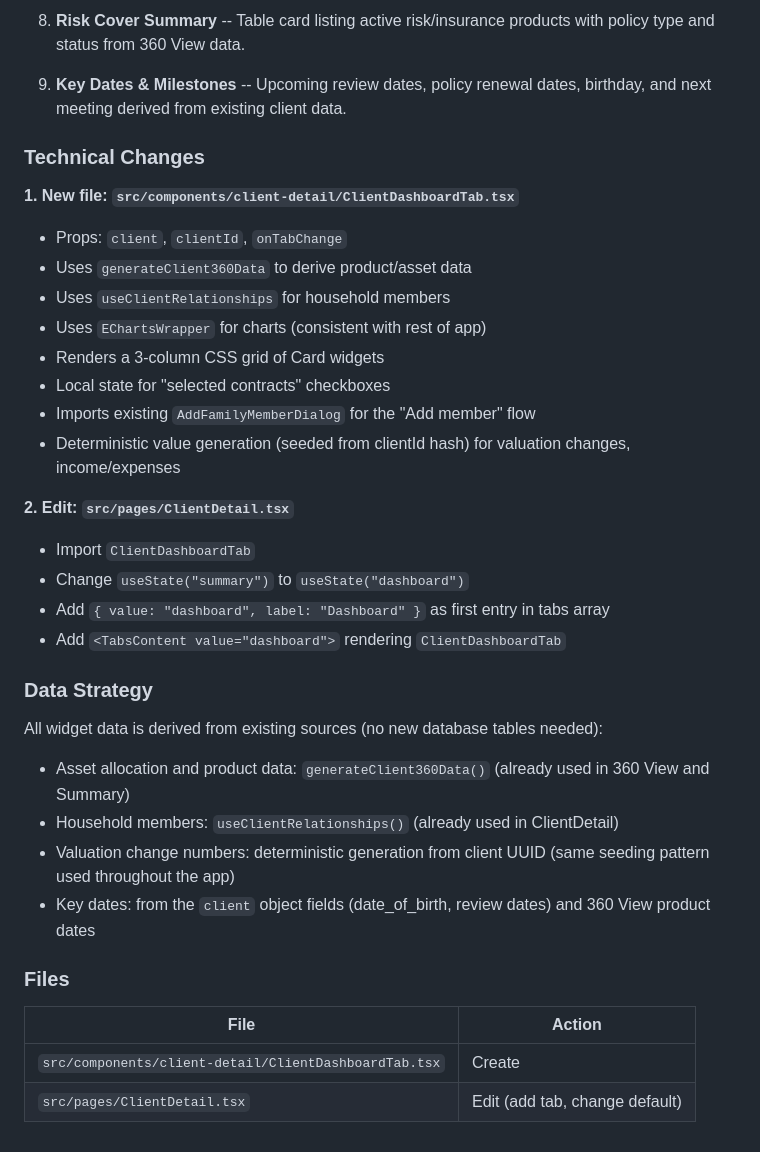
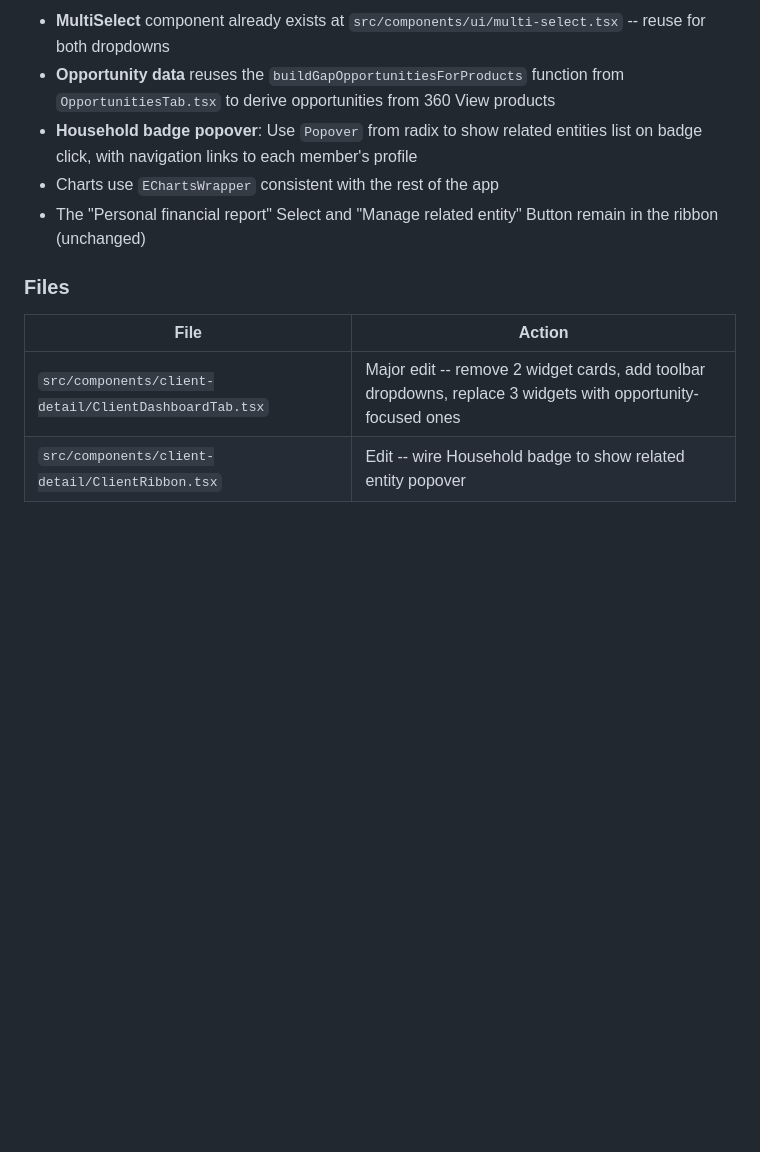
Before and after one commit to AgileWorksZA/vantage-advisor-hub-d27a9099, a Markdown page: .lovable/plan.md, the part around one of its changes. Rendered like a GitHub page; blank space fills up the shorter version.

```diff
--- a/.lovable/plan.md
+++ b/.lovable/plan.md
@@ -43,34 +56,12 @@ Row 3:
-8. **Risk Cover Summary** -- Table card listing active risk/insurance products with policy type and status from 360 View data.
-
-9. **Key Dates & Milestones** -- Upcoming review dates, policy renewal dates, birthday, and next meeting derived from existing client data.
-
-### Technical Changes
-
-**1. New file: `src/components/client-detail/ClientDashboardTab.tsx`**
-- Props: `client`, `clientId`, `onTabChange`
-- Uses `generateClient360Data` to derive product/asset data
-- Uses `useClientRelationships` for household members
-- Uses `EChartsWrapper` for charts (consistent with rest of app)
-- Renders a 3-column CSS grid of Card widgets
-- Local state for "selected contracts" checkboxes
-- Imports existing `AddFamilyMemberDialog` for the "Add member" flow
-- Deterministic value generation (seeded from clientId hash) for valuation changes, income/expenses
-
-**2. Edit: `src/pages/ClientDetail.tsx`**
-- Import `ClientDashboardTab`
-- Change `useState("summary")` to `useState("dashboard")`
-- Add `{ value: "dashboard", label: "Dashboard" }` as first entry in tabs array
-- Add `<TabsContent value="dashboard">` rendering `ClientDashboardTab`
-
-### Data Strategy
-All widget data is derived from existing sources (no new database tables needed):
-- Asset allocation and product data: `generateClient360Data()` (already used in 360 View and Summary)
-- Household members: `useClientRelationships()` (already used in ClientDetail)
-- Valuation change numbers: deterministic generation from client UUID (same seeding pattern used throughout the app)
-- Key dates: from the `client` object fields (date_of_birth, review dates) and 360 View product dates
+- **MultiSelect** component already exists at `src/components/ui/multi-select.tsx` -- reuse for both dropdowns
+- **Opportunity data** reuses the `buildGapOpportunitiesForProducts` function from `OpportunitiesTab.tsx` to derive opportunities from 360 View products
+- **Household badge popover**: Use `Popover` from radix to show related entities list on badge click, with navigation links to each member's profile
+- Charts use `EChartsWrapper` consistent with the rest of the app
+- The "Personal financial report" Select and "Manage related entity" Button remain in the ribbon (unchanged)
 
 ### Files
+
 | File | Action |
 |------|--------|
-| `src/components/client-detail/ClientDashboardTab.tsx` | Create |
-| `src/pages/ClientDetail.tsx` | Edit (add tab, change default) |
+| `src/components/client-detail/ClientDashboardTab.tsx` | Major edit -- remove 2 widget cards, add toolbar dropdowns, replace 3 widgets with opportunity-focused ones |
+| `src/components/client-detail/ClientRibbon.tsx` | Edit -- wire Household badge to show related entity popover |
```
Also changed, not shown: other parts of .lovable/plan.md (+46 -33 lines).
